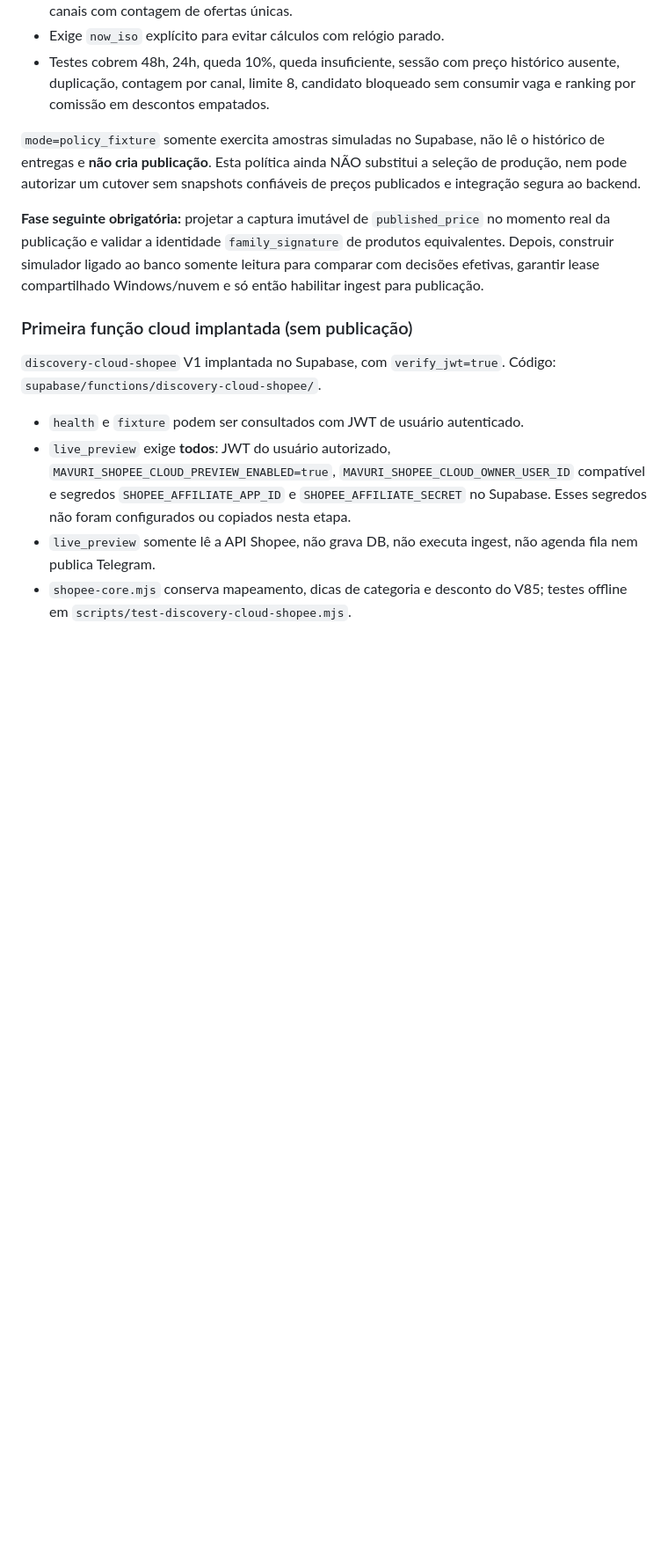
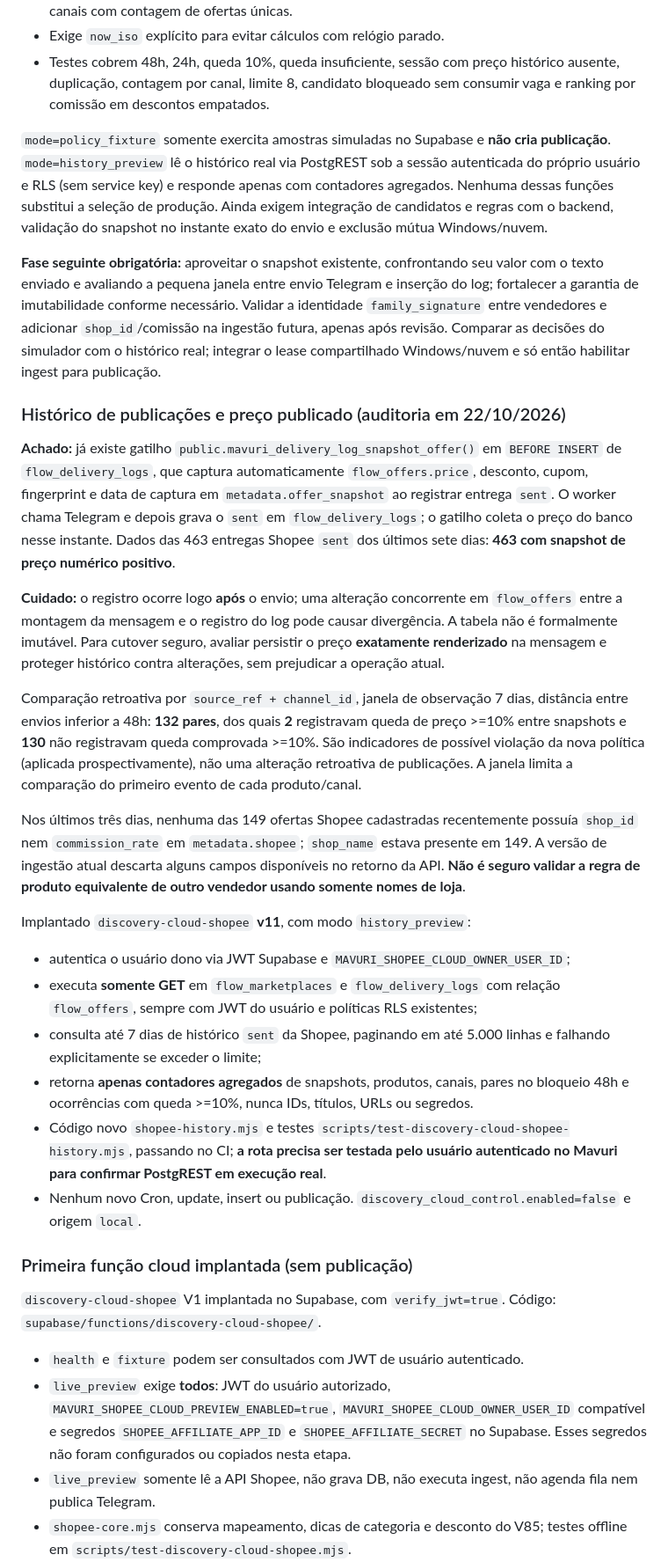
Before and after one commit to mavurioficial/affiliate-engine, a Markdown page: docs/DISCOVERY_CLOUD_MIGRATION.md, the part around one of its changes. Shown at 88% size. Drawn GitHub-style; blank space fills up the shorter version.

Commit message:
docs(discovery): correct price snapshot finding and document owner-RLS history preview

```diff
--- a/docs/DISCOVERY_CLOUD_MIGRATION.md
+++ b/docs/DISCOVERY_CLOUD_MIGRATION.md
@@ -72,9 +72,27 @@ A política de simulação:
 - Exige `now_iso` explícito para evitar cálculos com relógio parado.
 - Testes cobrem 48h, 24h, queda 10%, queda insuficiente, sessão com preço histórico ausente, duplicação, contagem por canal, limite 8, candidato bloqueado sem consumir vaga e ranking por comissão em descontos empatados.
 
-`mode=policy_fixture` somente exercita amostras simuladas no Supabase, não lê o histórico de entregas e **não cria publicação**. Esta política ainda NÃO substitui a seleção de produção, nem pode autorizar um cutover sem snapshots confiáveis de preços publicados e integração segura ao backend.
+`mode=policy_fixture` somente exercita amostras simuladas no Supabase e **não cria publicação**. `mode=history_preview` lê o histórico real via PostgREST sob a sessão autenticada do próprio usuário e RLS (sem service key) e responde apenas com contadores agregados. Nenhuma dessas funções substitui a seleção de produção. Ainda exigem integração de candidatos e regras com o backend, validação do snapshot no instante exato do envio e exclusão mútua Windows/nuvem.
 
-**Fase seguinte obrigatória:** projetar a captura imutável de `published_price` no momento real da publicação e validar a identidade `family_signature` de produtos equivalentes. Depois, construir simulador ligado ao banco somente leitura para comparar com decisões efetivas, garantir lease compartilhado Windows/nuvem e só então habilitar ingest para publicação.
+**Fase seguinte obrigatória:** aproveitar o snapshot existente, confrontando seu valor com o texto enviado e avaliando a pequena janela entre envio Telegram e inserção do log; fortalecer a garantia de imutabilidade conforme necessário. Validar a identidade `family_signature` entre vendedores e adicionar `shop_id`/comissão na ingestão futura, apenas após revisão. Comparar as decisões do simulador com o histórico real; integrar o lease compartilhado Windows/nuvem e só então habilitar ingest para publicação.
+
+### Histórico de publicações e preço publicado (auditoria em 22/10/2026)
+
+**Achado:** já existe gatilho `public.mavuri_delivery_log_snapshot_offer()` em `BEFORE INSERT` de `flow_delivery_logs`, que captura automaticamente `flow_offers.price`, desconto, cupom, fingerprint e data de captura em `metadata.offer_snapshot` ao registrar entrega `sent`. O worker chama Telegram e depois grava o `sent` em `flow_delivery_logs`; o gatilho coleta o preço do banco nesse instante. Dados das 463 entregas Shopee `sent` dos últimos sete dias: **463 com snapshot de preço numérico positivo**.
+
+**Cuidado:** o registro ocorre logo **após** o envio; uma alteração concorrente em `flow_offers` entre a montagem da mensagem e o registro do log pode causar divergência. A tabela não é formalmente imutável. Para cutover seguro, avaliar persistir o preço **exatamente renderizado** na mensagem e proteger histórico contra alterações, sem prejudicar a operação atual.
+
+Comparação retroativa por `source_ref + channel_id`, janela de observação 7 dias, distância entre envios inferior a 48h: **132 pares**, dos quais **2** registravam queda de preço >=10% entre snapshots e **130** não registravam queda comprovada >=10%. São indicadores de possível violação da nova política (aplicada prospectivamente), não uma alteração retroativa de publicações. A janela limita a comparação do primeiro evento de cada produto/canal.
+
+Nos últimos três dias, nenhuma das 149 ofertas Shopee cadastradas recentemente possuía `shop_id` nem `commission_rate` em `metadata.shopee`; `shop_name` estava presente em 149. A versão de ingestão atual descarta alguns campos disponíveis no retorno da API. **Não é seguro validar a regra de produto equivalente de outro vendedor usando somente nomes de loja**.
+
+Implantado `discovery-cloud-shopee` **v11**, com modo `history_preview`:
+- autentica o usuário dono via JWT Supabase e `MAVURI_SHOPEE_CLOUD_OWNER_USER_ID`;
+- executa **somente GET** em `flow_marketplaces` e `flow_delivery_logs` com relação `flow_offers`, sempre com JWT do usuário e políticas RLS existentes;
+- consulta até 7 dias de histórico `sent` da Shopee, paginando em até 5.000 linhas e falhando explicitamente se exceder o limite;
+- retorna **apenas contadores agregados** de snapshots, produtos, canais, pares no bloqueio 48h e ocorrências com queda >=10%, nunca IDs, títulos, URLs ou segredos.
+- Código novo `shopee-history.mjs` e testes `scripts/test-discovery-cloud-shopee-history.mjs`, passando no CI; **a rota precisa ser testada pelo usuário autenticado no Mavuri para confirmar PostgREST em execução real**.
+- Nenhum novo Cron, update, insert ou publicação. `discovery_cloud_control.enabled=false` e origem `local`.
 
 ### Primeira função cloud implantada (sem publicação)
 
```
Also changed, not shown: other parts of docs/DISCOVERY_CLOUD_MIGRATION.md (+1 -1 lines).
